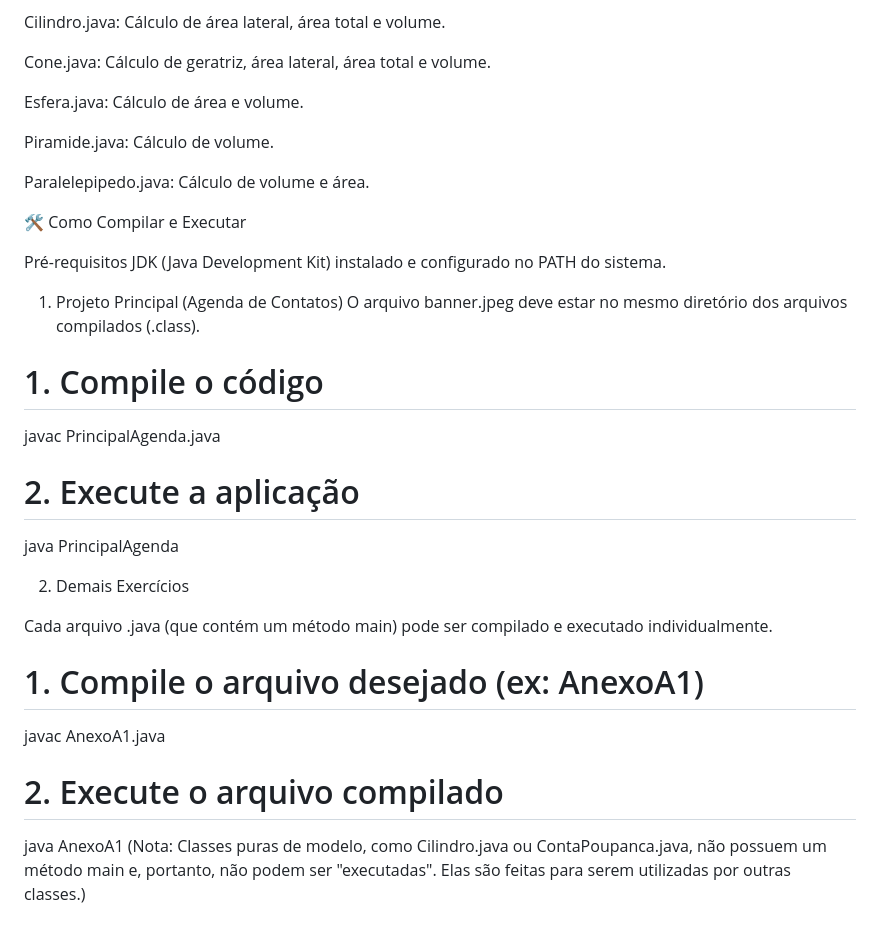
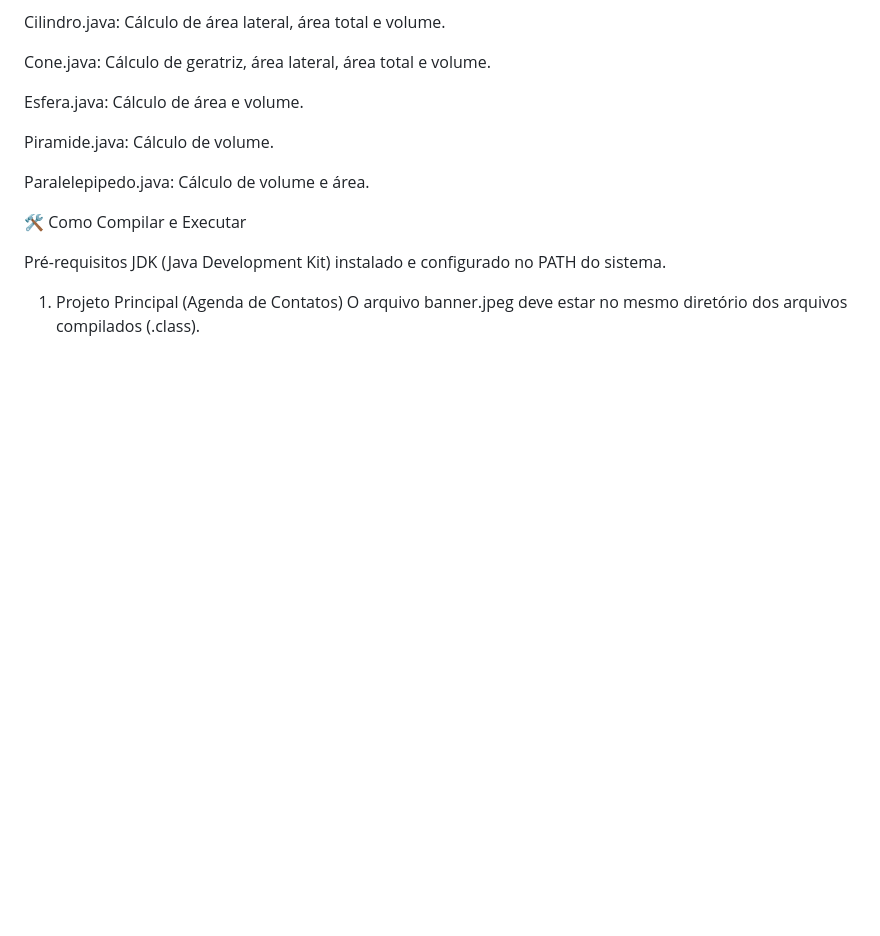
Before and after one commit to snooow-i/Introducao-Java, a Markdown page: README.md, the part around the change. Drawn GitHub-style; blank space fills up the shorter version.

```diff
--- a/README.md
+++ b/README.md
@@ -100,20 +100,3 @@ JDK (Java Development Kit) instalado e configurado no PATH do sistema.
 
 1. Projeto Principal (Agenda de Contatos)
 O arquivo banner.jpeg deve estar no mesmo diretório dos arquivos compilados (.class).
-
-# 1. Compile o código
-javac PrincipalAgenda.java
-
-# 2. Execute a aplicação
-java PrincipalAgenda
-
-2. Demais Exercícios
-
-Cada arquivo .java (que contém um método main) pode ser compilado e executado individualmente.
-
-# 1. Compile o arquivo desejado (ex: AnexoA1)
-javac AnexoA1.java
-
-# 2. Execute o arquivo compilado
-java AnexoA1
-(Nota: Classes puras de modelo, como Cilindro.java ou ContaPoupanca.java, não possuem um método main e, portanto, não podem ser "executadas". Elas são feitas para serem utilizadas por outras classes.)
```
